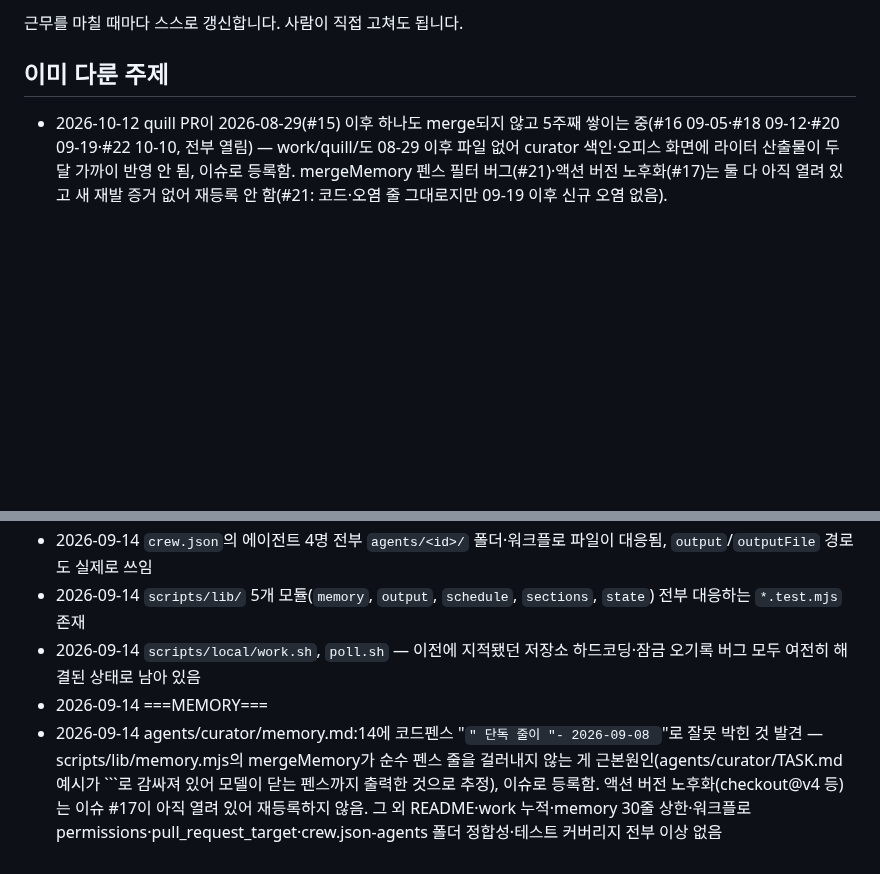
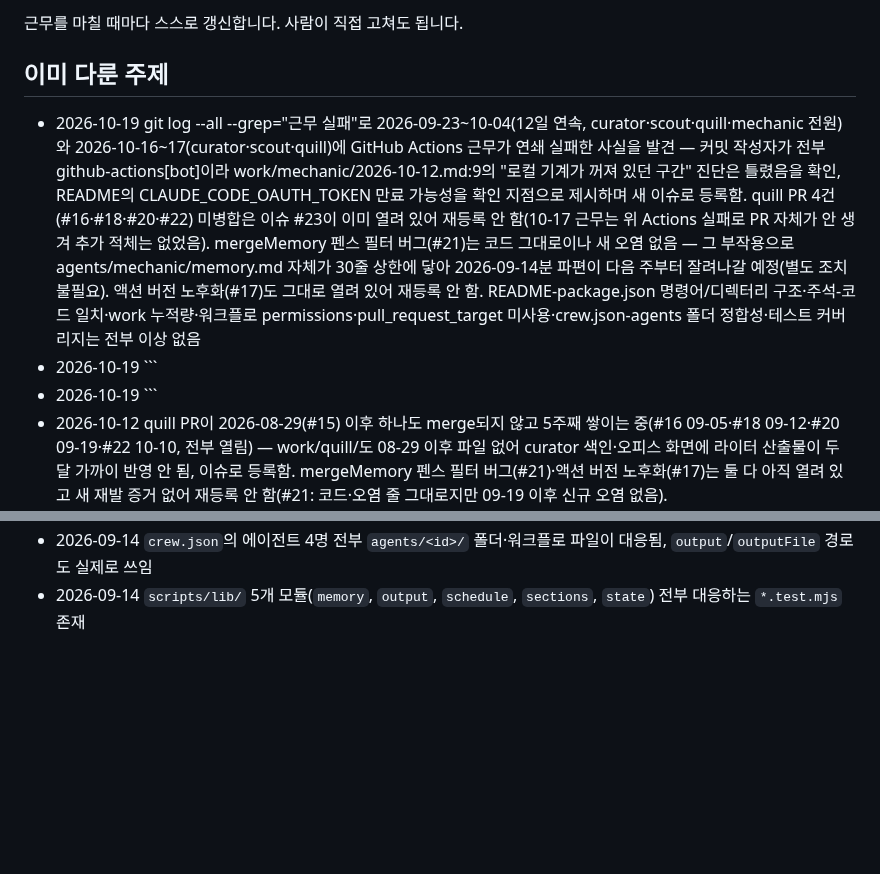
Before and after one commit to heekeunlee/ai_crew, a Markdown page: agents/mechanic/memory.md, 2 parts joined by grey strips. GitHub-like rendering; blank space fills up the shorter version.

Commit message:
🔧 mechanic: 2026-10-19

````diff
--- a/agents/mechanic/memory.md
+++ b/agents/mechanic/memory.md
@@ -5,6 +5,9 @@
 ## 이미 다룬 주제
 
 <!-- 최근 항목이 위로 쌓입니다. 30줄이 넘으면 오래된 것부터 지웁니다. -->
+- 2026-10-19 git log --all --grep="근무 실패"로 2026-09-23~10-04(12일 연속, curator·scout·quill·mechanic 전원)와 2026-10-16~17(curator·scout·quill)에 GitHub Actions 근무가 연쇄 실패한 사실을 발견 — 커밋 작성자가 전부 github-actions[bot]이라 work/mechanic/2026-10-12.md:9의 "로컬 기계가 꺼져 있던 구간" 진단은 틀렸음을 확인, README의 CLAUDE_CODE_OAUTH_TOKEN 만료 가능성을 확인 지점으로 제시하며 새 이슈로 등록함. quill PR 4건(#16·#18·#20·#22) 미병합은 이슈 #23이 이미 열려 있어 재등록 안 함(10-17 근무는 위 Actions 실패로 PR 자체가 안 생겨 추가 적체는 없었음). mergeMemory 펜스 필터 버그(#21)는 코드 그대로이나 새 오염 없음 — 그 부작용으로 agents/mechanic/memory.md 자체가 30줄 상한에 닿아 2026-09-14분 파편이 다음 주부터 잘려나갈 예정(별도 조치 불필요). 액션 버전 노후화(#17)도 그대로 열려 있어 재등록 안 함. README-package.json 명령어/디렉터리 구조·주석-코드 일치·work 누적량·워크플로 permissions·pull_request_target 미사용·crew.json-agents 폴더 정합성·테스트 커버리지는 전부 이상 없음
+- 2026-10-19 ```
+- 2026-10-19 ```
 - 2026-10-12 quill PR이 2026-08-29(#15) 이후 하나도 merge되지 않고 5주째 쌓이는 중(#16 09-05·#18 09-12·#20 09-19·#22 10-10, 전부 열림) — work/quill/도 08-29 이후 파일 없어 curator 색인·오피스 화면에 라이터 산출물이 두 달 가까이 반영 안 됨, 이슈로 등록함. mergeMemory 펜스 필터 버그(#21)·액션 버전 노후화(#17)는 둘 다 아직 열려 있고 새 재발 증거 없어 재등록 안 함(#21: 코드·오염 줄 그대로지만 09-19 이후 신규 오염 없음). agents/curator/memory.md는 데이터 30줄로 상한에 딱 닿아 있어 다음 주 지켜볼 것. 그 외 README·work 누적(scout/mechanic)·워크플로 permissions·pull_request_target·crew.json-agents 폴더 정합성·테스트 커버리지 전부 이상 없음
 - 2026-09-21 지난주(09-14) 지적한 mergeMemory 펜스 필터 버그가 09-21 확인 결과 여전히 미수정(scripts/lib/memory.mjs 12-22행 그대로, 회귀 테스트도 미추가)이고, 그 사이 09-19에 실제로 재발해 agents/curator/memory.md:10에 새 오염 항목("- 2026-09-19 ```")이 생겼다(기존 09-08 오염은 line 22에 그대로 남음) — 재발 증거로 이슈 다시 올림. 액션 버전 노후화는 이슈 #17이 열려있어(전 근무 기억 기준) 재등록 안 함. 그 외 README·work 누적·memory 30줄 상한·워크플로 permissions·pull_request_target·crew.json-agents 정합성·테스트 커버리지 전부 이상 없음
 - 2026-09-14 {이번에 정리한 주제 수와 항목 수}
@@ -32,6 +35,3 @@
 - 2026-09-14 `.github/workflows/` — `pull_request_target` 쓰는 곳 없음, `permissions`는 각 워크플로가 실제 쓰는 권한만 선언 (`test.yml`/`on-issue.yml`의 `prep` 잡: `contents: read`, 각 에이전트 잡: 실제 필요한 것만)
 - 2026-09-14 `crew.json`의 에이전트 4명 전부 `agents/<id>/` 폴더·워크플로 파일이 대응됨, `output`/`outputFile` 경로도 실제로 쓰임
 - 2026-09-14 `scripts/lib/` 5개 모듈(`memory`, `output`, `schedule`, `sections`, `state`) 전부 대응하는 `*.test.mjs` 존재
-- 2026-09-14 `scripts/local/work.sh`, `poll.sh` — 이전에 지적됐던 저장소 하드코딩·잠금 오기록 버그 모두 여전히 해결된 상태로 남아 있음
-- 2026-09-14 ===MEMORY===
-- 2026-09-14 agents/curator/memory.md:14에 코드펜스 "```" 단독 줄이 "- 2026-09-08 ```"로 잘못 박힌 것 발견 — scripts/lib/memory.mjs의 mergeMemory가 순수 펜스 줄을 걸러내지 않는 게 근본원인(agents/curator/TASK.md 예시가 ```로 감싸져 있어 모델이 닫는 펜스까지 출력한 것으로 추정), 이슈로 등록함. 액션 버전 노후화(checkout@v4 등)는 이슈 #17이 아직 열려 있어 재등록하지 않음. 그 외 README·work 누적·memory 30줄 상한·워크플로 permissions·pull_request_target·crew.json-agents 폴더 정합성·테스트 커버리지 전부 이상 없음
````
Also changed, not shown: work/mechanic/2026-10-19.md (added, +44 -0 lines).
